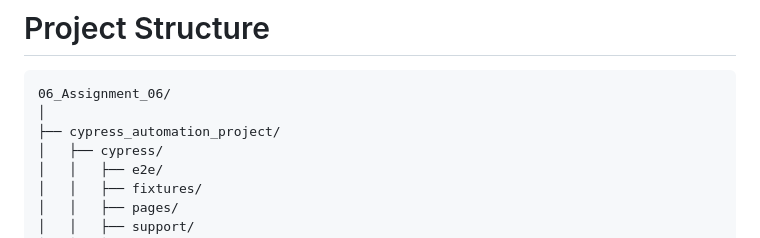
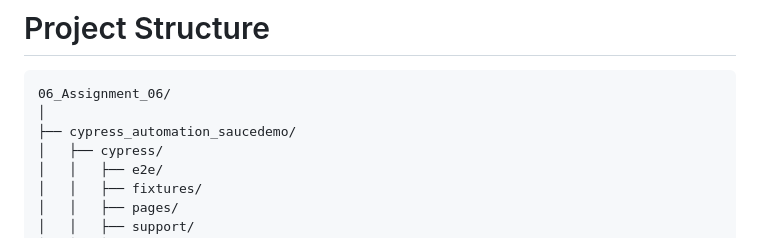
Before and after one commit to Farooquekk/sqa-portfolio-10pearls, a Markdown page: 06_Assignment_06/README.md, the part around the change. Drawn GitHub-style.

Commit message:
Rename cypress automation project directory

````diff
--- a/06_Assignment_06/README.md
+++ b/06_Assignment_06/README.md
@@ -49,7 +49,7 @@ The following objectives were achieved during this assignment:
 ```text
 06_Assignment_06/
 │
-├── cypress_automation_project/
+├── cypress_automation_saucedemo/
 │   ├── cypress/
 │   │   ├── e2e/
 │   │   ├── fixtures/
````
